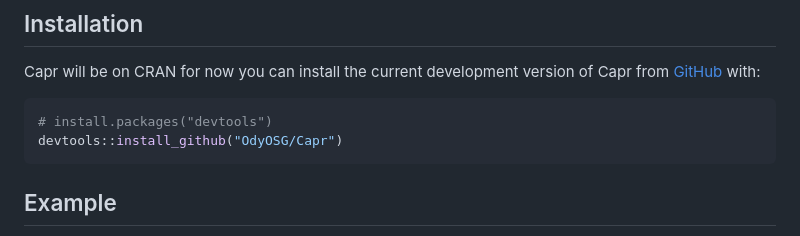
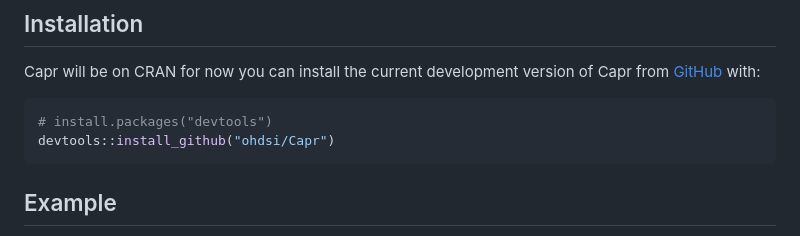
Before and after one commit to OHDSI/Capr, a Markdown page: README.md, the part around the change. GitHub-like rendering.

Commit message:
change org in readme

````diff
--- a/README.md
+++ b/README.md
@@ -35,7 +35,7 @@ version of Capr from [GitHub](https://github.com/) with:
 
 ``` r
 # install.packages("devtools")
-devtools::install_github("OdyOSG/Capr")
+devtools::install_github("ohdsi/Capr")
 ```
 
 ## Example
````
